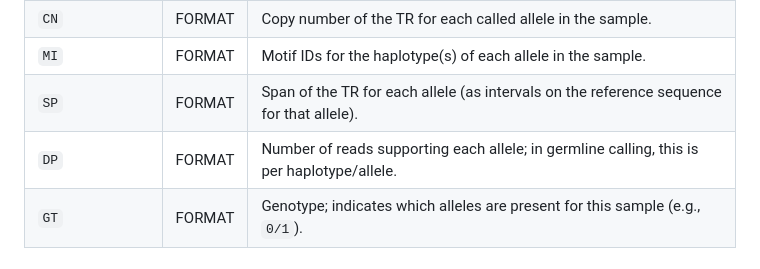
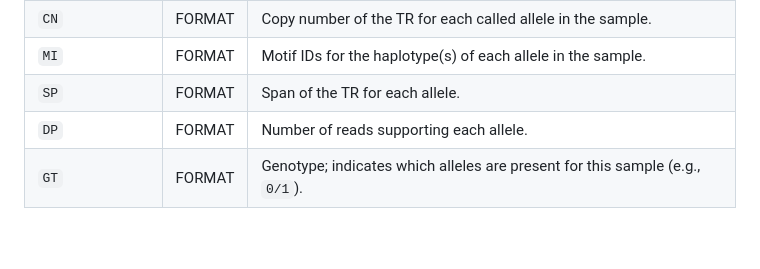
Before and after one commit to Lionward/tandemtwister, a Markdown page: README.md, the part around the change. Rendered like a GitHub page; blank space fills up the shorter version.

Commit message:
Simplify allele descriptions in README
Removed unnecessary details from allele descriptions.

```diff
--- a/README.md
+++ b/README.md
@@ -259,12 +259,12 @@ TandemTwister --germline \
     <tr>
       <td><code>SP</code></td>
       <td>FORMAT</td>
-      <td>Span of the TR for each allele (as intervals on the reference sequence for that allele).</td>
+      <td>Span of the TR for each allele.</td>
     </tr>
     <tr>
       <td><code>DP</code></td>
       <td>FORMAT</td>
-      <td>Number of reads supporting each allele; in germline calling, this is per haplotype/allele.</td>
+      <td>Number of reads supporting each allele.</td>
     </tr>
     <tr>
       <td><code>GT</code></td>
```
